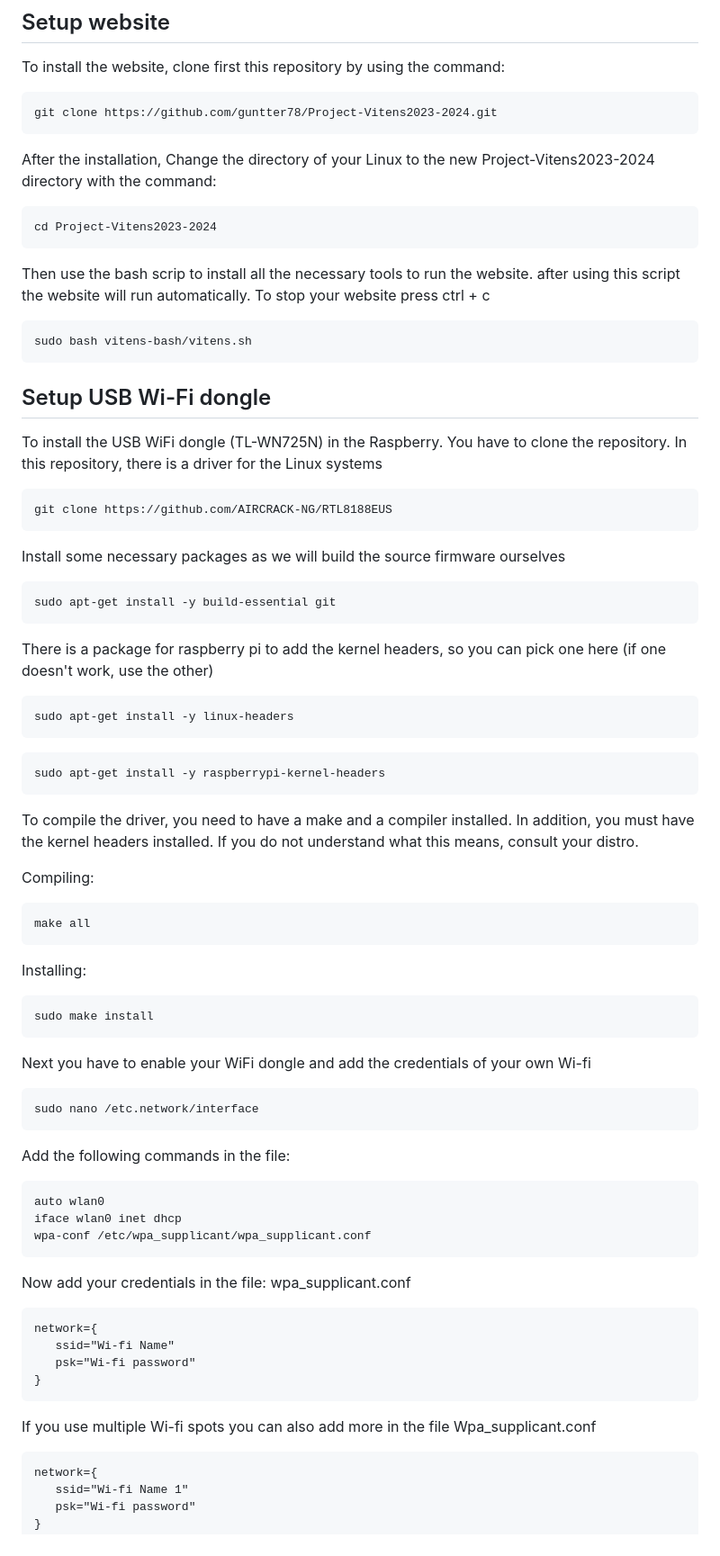
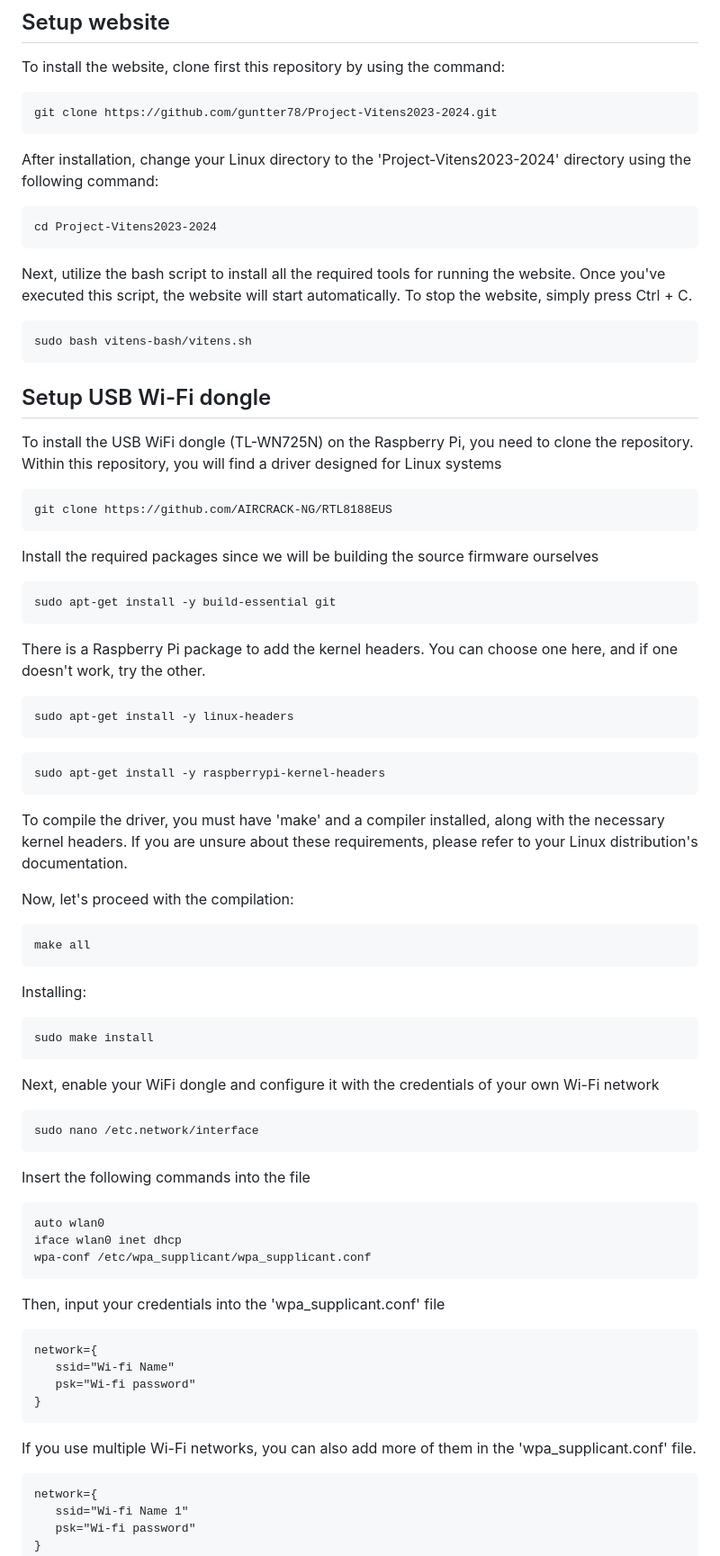
Before and after one commit to guntter78/Project-Vitens2023-2024, a Markdown page: README.md, the part around the change printed below. Shown: that part at 90% size. GitHub-like rendering.

````diff
--- a/README.md
+++ b/README.md
@@ -5,39 +5,36 @@ To install the website, clone first this repository by using the command:
 ```
 git clone https://github.com/guntter78/Project-Vitens2023-2024.git
 ```
-After the installation, Change the directory of your Linux to the new Project-Vitens2023-2024 directory with the command:
+After installation, change your Linux directory to the 'Project-Vitens2023-2024' directory using the following command:
 ```
 cd Project-Vitens2023-2024
 ```
-Then use the bash scrip to install all the necessary tools to run the website.
-after using this script the website will run automatically. To stop your website press ctrl + c
+Next, utilize the bash script to install all the required tools for running the website. Once you've executed this script, the website will start automatically. To stop the website, simply press Ctrl + C.
 ```
 sudo bash vitens-bash/vitens.sh
 ```
 
 ## Setup USB Wi-Fi dongle
-To install the USB WiFi dongle (TL-WN725N) in the Raspberry. You have to clone the repository.
-In this repository, there is a driver for the Linux systems
+To install the USB WiFi dongle (TL-WN725N) on the Raspberry Pi, you need to clone the repository. Within this repository, you will find a driver designed for Linux systems
 ```
 git clone https://github.com/AIRCRACK-NG/RTL8188EUS
 ```
 
-Install some necessary packages as we will build the source firmware ourselves
+Install the required packages since we will be building the source firmware ourselves
 ```
 sudo apt-get install -y build-essential git
 ```
 
-There is a package for raspberry pi to add the kernel headers, so you can pick one here (if one doesn't work, use the other)
+There is a Raspberry Pi package to add the kernel headers. You can choose one here, and if one doesn't work, try the other.
 ```
 sudo apt-get install -y linux-headers
 ```
 ```
 sudo apt-get install -y raspberrypi-kernel-headers
 ```
+To compile the driver, you must have 'make' and a compiler installed, along with the necessary kernel headers. If you are unsure about these requirements, please refer to your Linux distribution's documentation.
 
-To compile the driver, you need to have a make and a compiler installed. In addition, you must have the kernel headers installed. If you do not understand what this means, consult your distro.
-
-Compiling:
+Now, let's proceed with the compilation:
 ```
 make all
 ```
@@ -47,19 +44,18 @@ Installing:
 sudo make install
 ```
 
-Next you have to enable your WiFi dongle and add the credentials of your own Wi-fi
+Next, enable your WiFi dongle and configure it with the credentials of your own Wi-Fi network
 ```
 sudo nano /etc.network/interface
 ```
-
-Add the following commands in the file:
+Insert the following commands into the file
 ```
 auto wlan0
 iface wlan0 inet dhcp
 wpa-conf /etc/wpa_supplicant/wpa_supplicant.conf
 ```
 
-Now add your credentials in the file: wpa_supplicant.conf
+Then, input your credentials into the 'wpa_supplicant.conf' file
 ```
 network={
    ssid="Wi-fi Name"
@@ -67,7 +63,7 @@ network={
 }
 ```
 
-If you use multiple Wi-fi spots you can also add more in the file Wpa_supplicant.conf
+If you use multiple Wi-Fi networks, you can also add more of them in the 'wpa_supplicant.conf' file.
 ```
 network={
    ssid="Wi-fi Name 1"
````
Also changed, not shown: other parts of README.md (+3 -7 lines).
